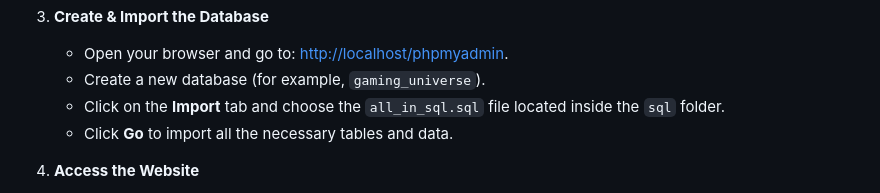
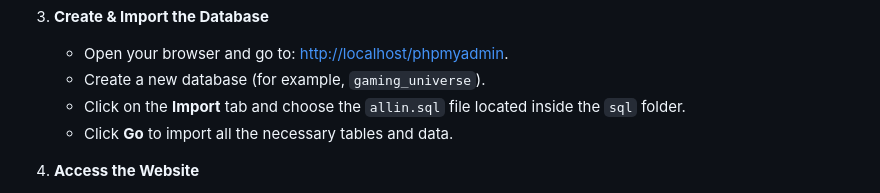
Before and after one commit to maromocs/eshop, a Markdown page: README.md, the part around the change. GitHub-like rendering.

```diff
--- a/README.md
+++ b/README.md
@@ -46,7 +46,7 @@ Gaming Universe is a mock online shop designed purely for educational purposes.
 3. **Create & Import the Database**
    - Open your browser and go to: [http://localhost/phpmyadmin](http://localhost/phpmyadmin).
    - Create a new database (for example, `gaming_universe`).
-   - Click on the **Import** tab and choose the `all_in_sql.sql` file located inside the `sql` folder.
+   - Click on the **Import** tab and choose the `allin.sql` file located inside the `sql` folder.
    - Click **Go** to import all the necessary tables and data.
 
 4. **Access the Website**
```
